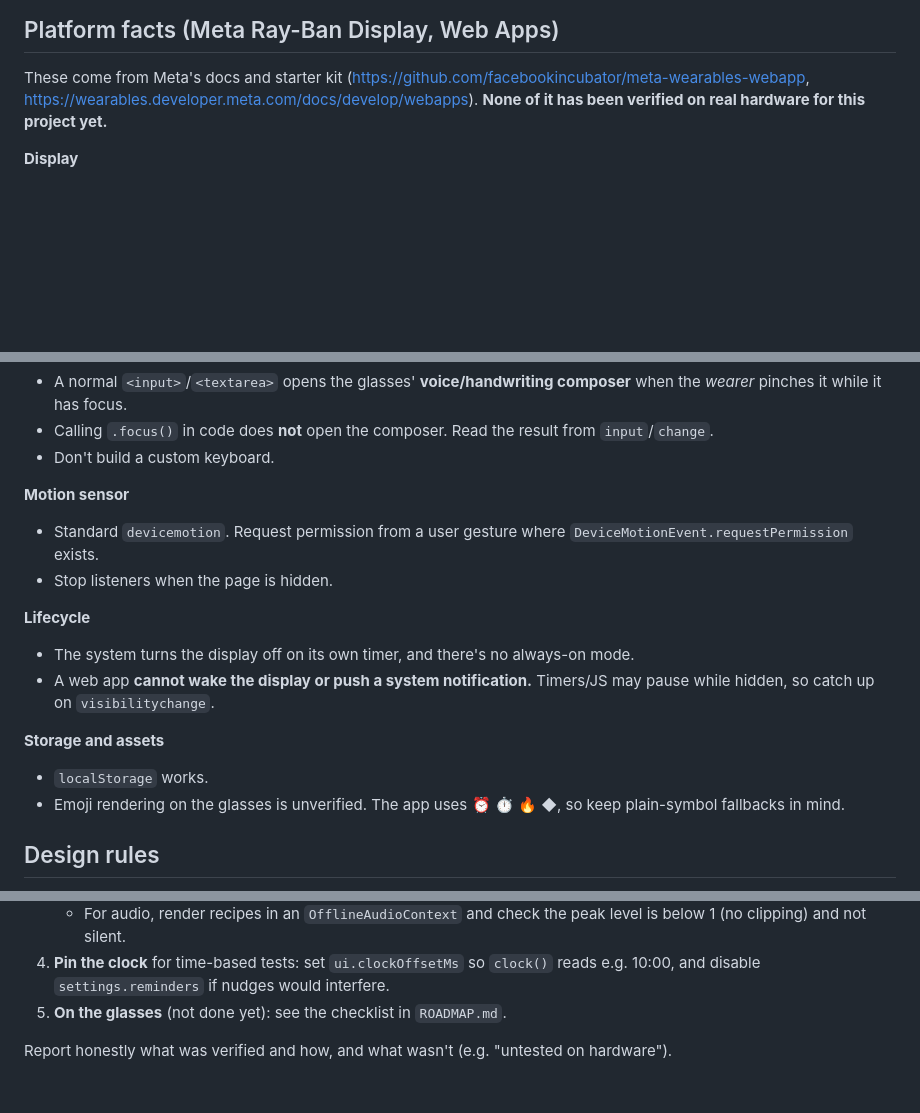
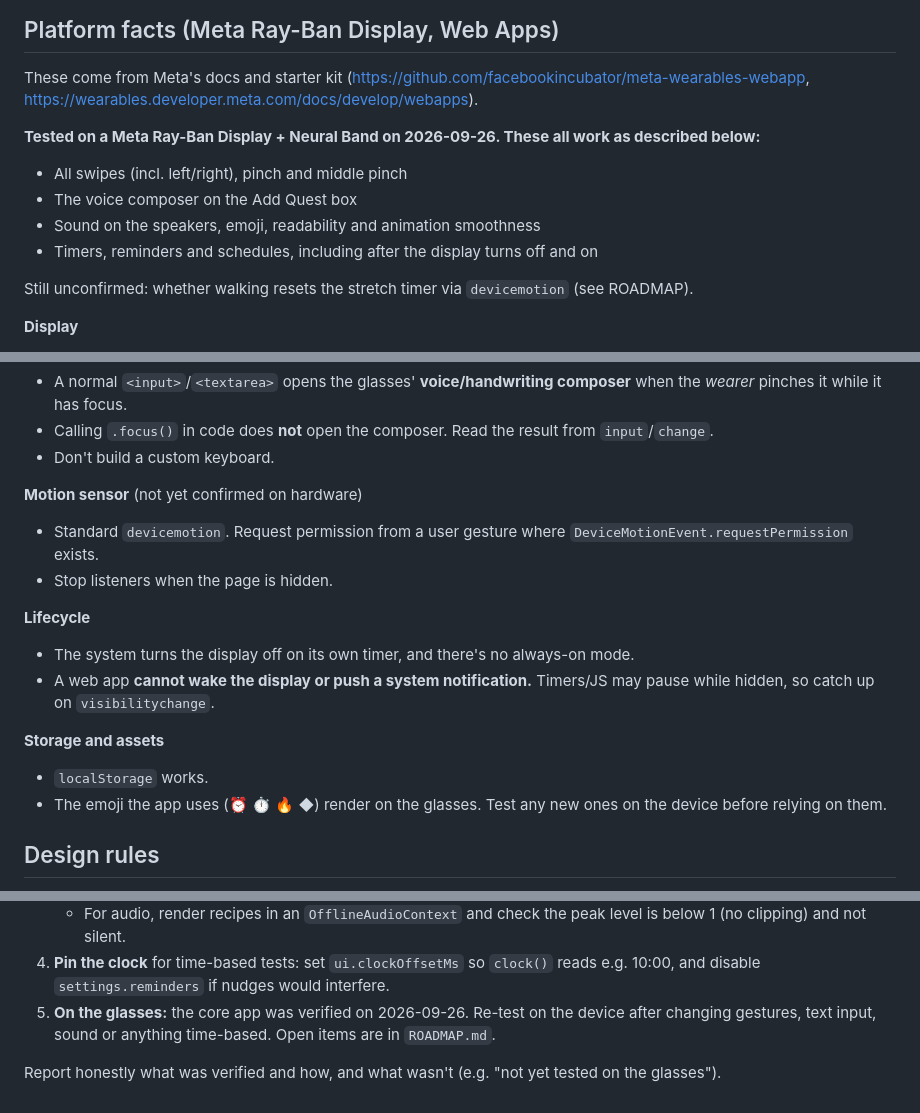
Before and after one commit to Borked-Reality/quest-log-meta-display, a Markdown page: AGENTS.md, 3 parts joined by grey strips. GitHub-like rendering; blank space fills up the shorter version.

```diff
--- a/AGENTS.md
+++ b/AGENTS.md
@@ -31,8 +31,18 @@ not a dashboard.
 
 These come from Meta's docs and starter kit
 (<https://github.com/facebookincubator/meta-wearables-webapp>,
-<https://wearables.developer.meta.com/docs/develop/webapps>). **None of it
-has been verified on real hardware for this project yet.**
+<https://wearables.developer.meta.com/docs/develop/webapps>).
+
+**Tested on a Meta Ray-Ban Display + Neural Band on 2026-09-26. These all
+work as described below:**
+- All swipes (incl. left/right), pinch and middle pinch
+- The voice composer on the Add Quest box
+- Sound on the speakers, emoji, readability and animation smoothness
+- Timers, reminders and schedules, including after the display turns off
+  and on
+
+Still unconfirmed: whether walking resets the stretch timer via
+`devicemotion` (see ROADMAP).
 
 **Display**
 - 600×600, 30 Hz (a 33 ms frame budget). Don't run 60 fps loops.
@@ -55,7 +65,7 @@ has been verified on real hardware for this project yet.**
   from `input`/`change`.
 - Don't build a custom keyboard.
 
-**Motion sensor**
+**Motion sensor** (not yet confirmed on hardware)
 - Standard `devicemotion`. Request permission from a user gesture where
   `DeviceMotionEvent.requestPermission` exists.
 - Stop listeners when the page is hidden.
@@ -68,8 +78,8 @@ has been verified on real hardware for this project yet.**
 
 **Storage and assets**
 - `localStorage` works.
-- Emoji rendering on the glasses is unverified. The app uses ⏰ ⏱ 🔥 ◆,
-  so keep plain-symbol fallbacks in mind.
+- The emoji the app uses (⏰ ⏱ 🔥 ◆) render on the glasses. Test any new
+  ones on the device before relying on them.
 
 ## Design rules
 
@@ -288,7 +298,9 @@ There's no test framework, on purpose. Verify like this:
 4. **Pin the clock** for time-based tests: set `ui.clockOffsetMs` so `clock()`
    reads e.g. 10:00, and disable `settings.reminders` if nudges would
    interfere.
-5. **On the glasses** (not done yet): see the checklist in `ROADMAP.md`.
+5. **On the glasses:** the core app was verified on 2026-09-26. Re-test on the
+   device after changing gestures, text input, sound or anything time-based.
+   Open items are in `ROADMAP.md`.
 
 Report honestly what was verified and how, and what wasn't
-(e.g. "untested on hardware").
+(e.g. "not yet tested on the glasses").
```
Also changed, not shown: README.md (+4 -3 lines), ROADMAP.md (+21 -24 lines).
